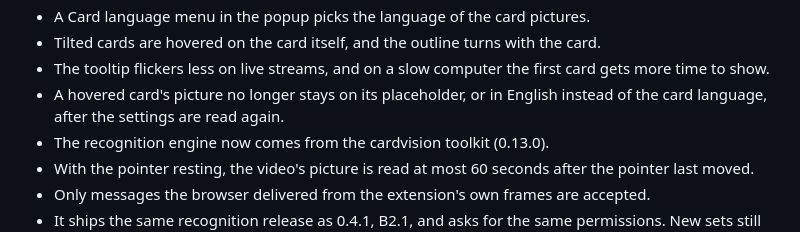
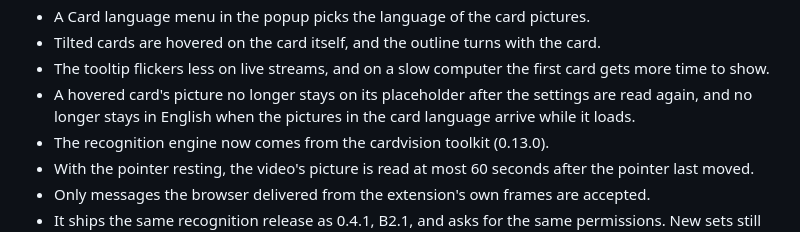
Before and after one commit to ryangswe/kenbunshoku, a Markdown page: CHANGELOG.md, the part around one of its changes. GitHub-like rendering.

Commit message:
Changelog: name both picture fixes' causes, and say how open changes are listed
Signed-off-by: RDCLder <raymondyang.dev@gmail.com>

```diff
--- a/CHANGELOG.md
+++ b/CHANGELOG.md
@@ -45,8 +45,8 @@ These changes are in open pull requests and are not in a release yet.
 - Tilted cards are hovered on the card itself, and the outline turns with the card.
 - The tooltip flickers less on live streams, and on a slow computer the first card gets more time
   to show.
-- A hovered card's picture no longer stays on its placeholder, or in English instead of the card
-  language, after the settings are read again.
+- A hovered card's picture no longer stays on its placeholder after the settings are read again,
+  and no longer stays in English when the pictures in the card language arrive while it loads.
 - The recognition engine now comes from the cardvision toolkit (0.13.0).
 - With the pointer resting, the video's picture is read at most 60 seconds after the pointer last
   moved.
```
Also changed, not shown: other parts of CHANGELOG.md (+1 -1 lines), MAINTAINING.md (+1 -1 lines).
